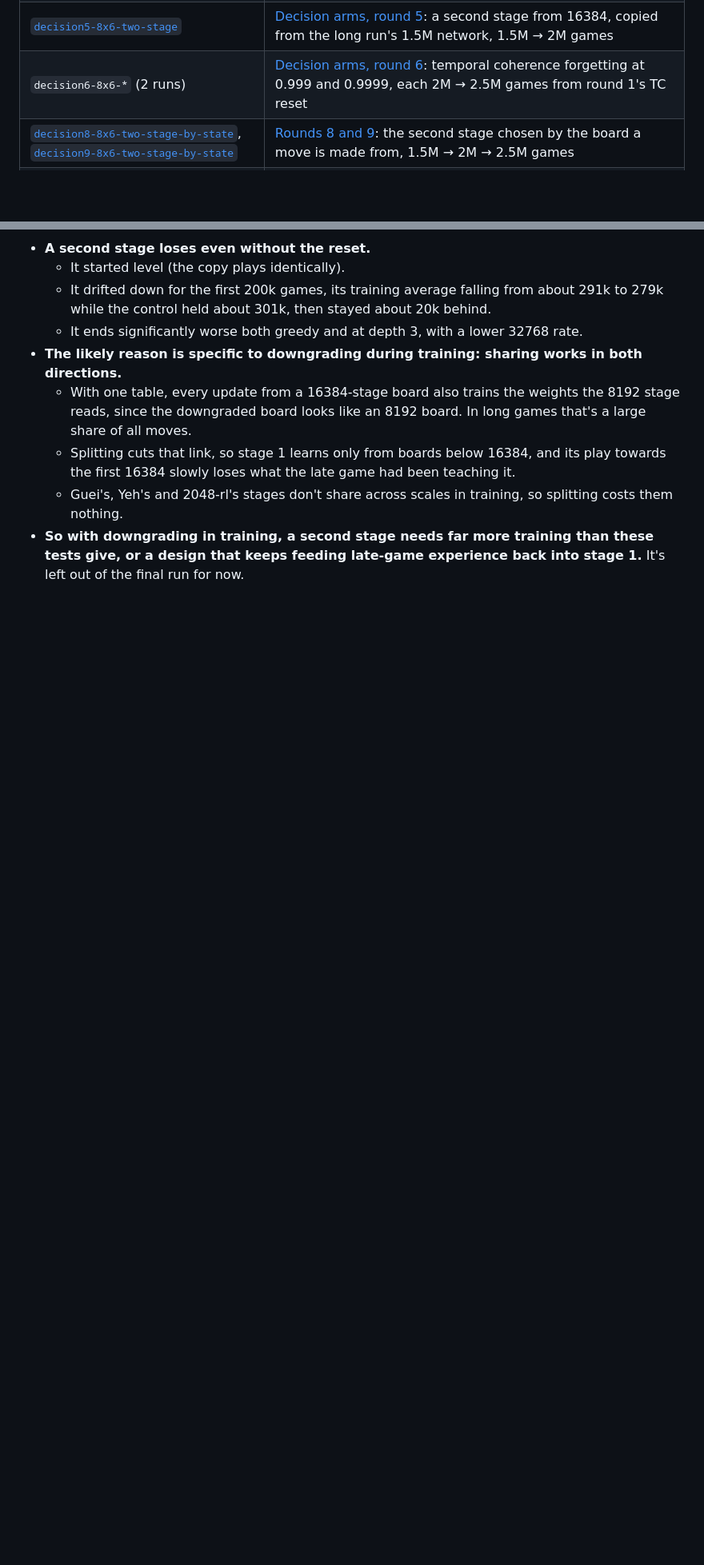
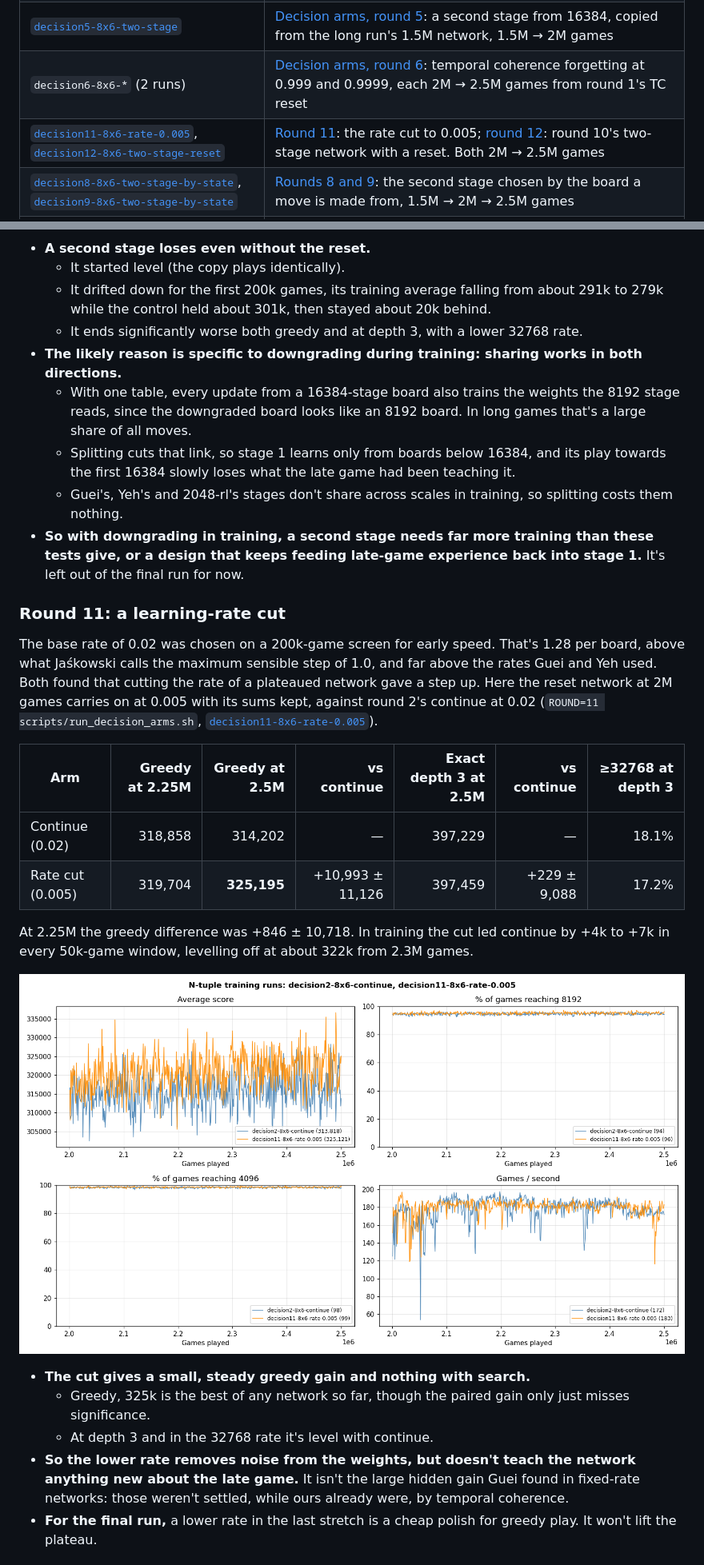
Before and after one commit to SamJacklin/deep2048, a Markdown page: experiments/README.md, 2 parts joined by grey strips. Shown at 80% size. Drawn GitHub-style; pictures changed too: experiments/figures/decision-arms-round11.png (added); blank space fills up the shorter version.

Commit message:
docs: archive rounds 11 and 12: a rate cut polishes greedy play, and two stages stay behind

```diff
--- a/experiments/README.md
+++ b/experiments/README.md
@@ -47,6 +47,7 @@ uv run python scripts/evaluate.py checkpoints/ntuple/my-run/latest.npz --agent n
 | [`long-8x6-dg32768`](long-8x6-dg32768/NOTES.md) | [Downgrading from 32768](#downgrading-from-32768-instead-of-16384): the long run from scratch, sharing only the 32768 stage, with evaluations every 250k games |
 | [`decision5-8x6-two-stage`](decision5-8x6-two-stage/NOTES.md) | [Decision arms, round 5](#round-5-a-second-stage): a second stage from 16384, copied from the long run's 1.5M network, 1.5M → 2M games |
 | `decision6-8x6-*` (2 runs) | [Decision arms, round 6](#round-6-temporal-coherence-with-forgetting): temporal coherence forgetting at 0.999 and 0.9999, each 2M → 2.5M games from round 1's TC reset |
+| [`decision11-8x6-rate-0.005`](decision11-8x6-rate-0.005/NOTES.md), [`decision12-8x6-two-stage-reset`](decision12-8x6-two-stage-reset/NOTES.md) | [Round 11](#round-11-a-learning-rate-cut): the rate cut to 0.005; [round 12](#round-12-a-reset-for-the-two-stage-network): round 10's two-stage network with a reset. Both 2M → 2.5M games |
 | [`decision8-8x6-two-stage-by-state`](decision8-8x6-two-stage-by-state/NOTES.md), [`decision9-8x6-two-stage-by-state`](decision9-8x6-two-stage-by-state/NOTES.md) | [Rounds 8 and 9](#rounds-8-and-9-a-second-stage-chosen-by-the-board-a-move-is-made-from): the second stage chosen by the board a move is made from, 1.5M → 2M → 2.5M games |
 | [`decision10-8x6-two-stage-kept-sums`](decision10-8x6-two-stage-kept-sums/NOTES.md) | [Round 10](#round-10-a-second-stage-without-the-reset): a second stage with the coherence sums kept, 1.5M → 2M games |
 
@@ -640,3 +641,22 @@ Rounds 5, 8 and 9 all reset the temporal coherence sums at the split, so the res
   - Guei's, Yeh's and 2048-rl's stages don't share across scales in training, so splitting costs them nothing.
 - **So with downgrading in training, a second stage needs far more training than these tests give, or a design that keeps feeding late-game experience back into stage 1.** It's left out of the final run for now.
 
+### Round 11: a learning-rate cut
+
+The base rate of 0.02 was chosen on a 200k-game screen for early speed. That's 1.28 per board, above what Jaśkowski calls the maximum sensible step of 1.0, and far above the rates Guei and Yeh used. Both found that cutting the rate of a plateaued network gave a step up. Here the reset network at 2M games carries on at 0.005 with its sums kept, against round 2's continue at 0.02 (`ROUND=11 scripts/run_decision_arms.sh`, [`decision11-8x6-rate-0.005`](decision11-8x6-rate-0.005/NOTES.md)).
+
+| Arm | Greedy at 2.25M | Greedy at 2.5M | vs continue | Exact depth 3 at 2.5M | vs continue | ≥32768 at depth 3 |
+|---|---:|---:|---:|---:|---:|---:|
+| Continue (0.02) | 318,858 | 314,202 | — | 397,229 | — | 18.1% |
+| Rate cut (0.005) | 319,704 | **325,195** | +10,993 ± 11,126 | 397,459 | +229 ± 9,088 | 17.2% |
+
+At 2.25M the greedy difference was +846 ± 10,718. In training the cut led continue by +4k to +7k in every 50k-game window, levelling off at about 322k from 2.3M games.
+
+![Round 11 against continue](figures/decision-arms-round11.png)
+
+- **The cut gives a small, steady greedy gain and nothing with search.**
+  - Greedy, 325k is the best of any network so far, though the paired gain only just misses significance.
+  - At depth 3 and in the 32768 rate it's level with continue.
+- **So the lower rate removes noise from the weights, but doesn't teach the network anything new about the late game.** It isn't the large hidden gain Guei found in fixed-rate networks: those weren't settled, while ours already were, by temporal coherence.
+- **For the final run,** a lower rate in the last stretch is a cheap polish for greedy play. It won't lift the plateau.
+
```
Also changed, not shown: other parts of experiments/README.md (+18 -0 lines), experiments/decision11-8x6-rate-0.005/NOTES.md (added, +12 -0 lines), experiments/decision12-8x6-two-stage-reset/NOTES.md (added, +13 -0 lines), experiments/figures/decision-arms-round12.png (added), 10 other files.
